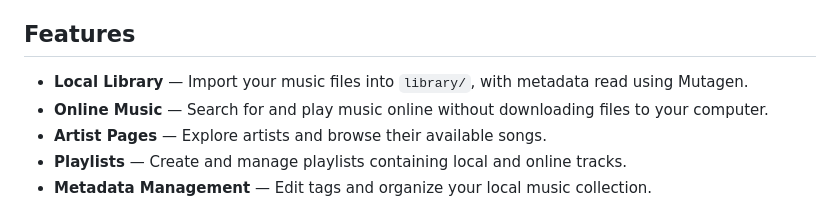
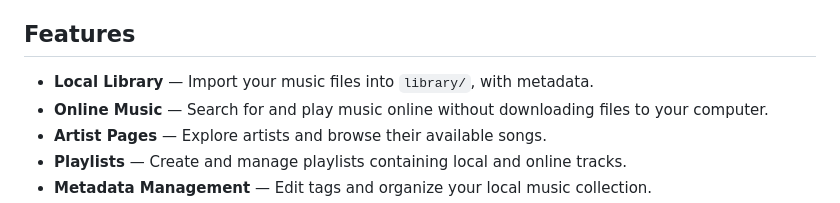
Before and after one commit to RekiCv/aura, a Markdown page: README.md, the part around the change. GitHub-like rendering.

```diff
--- a/README.md
+++ b/README.md
@@ -4,7 +4,7 @@ AURA is a desktop music player built with an HTML, CSS, and JavaScript interface
 
 ## Features
 
-- **Local Library** — Import your music files into `library/`, with metadata read using Mutagen.
+- **Local Library** — Import your music files into `library/`, with metadata.
 - **Online Music** — Search for and play music online without downloading files to your computer.
 - **Artist Pages** — Explore artists and browse their available songs.
 - **Playlists** — Create and manage playlists containing local and online tracks.
```
